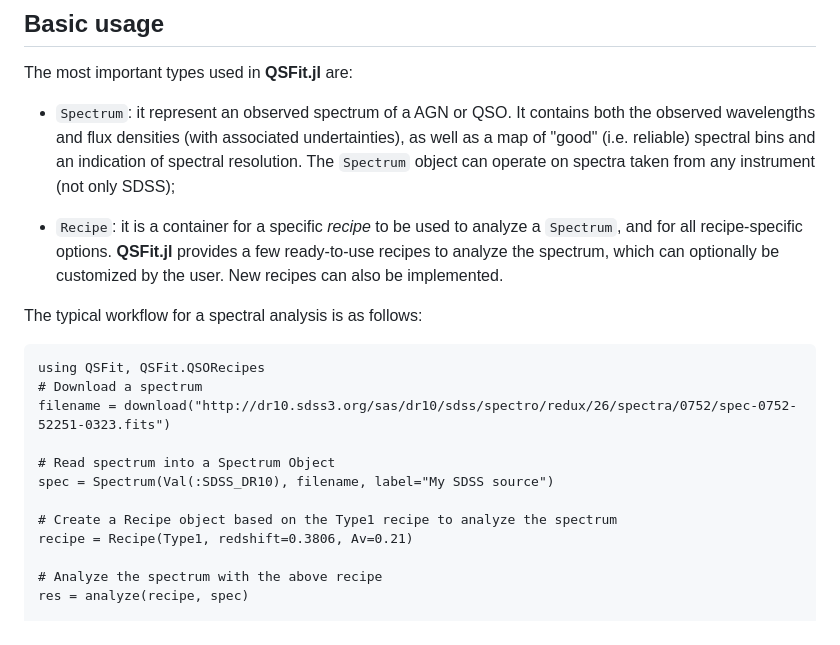
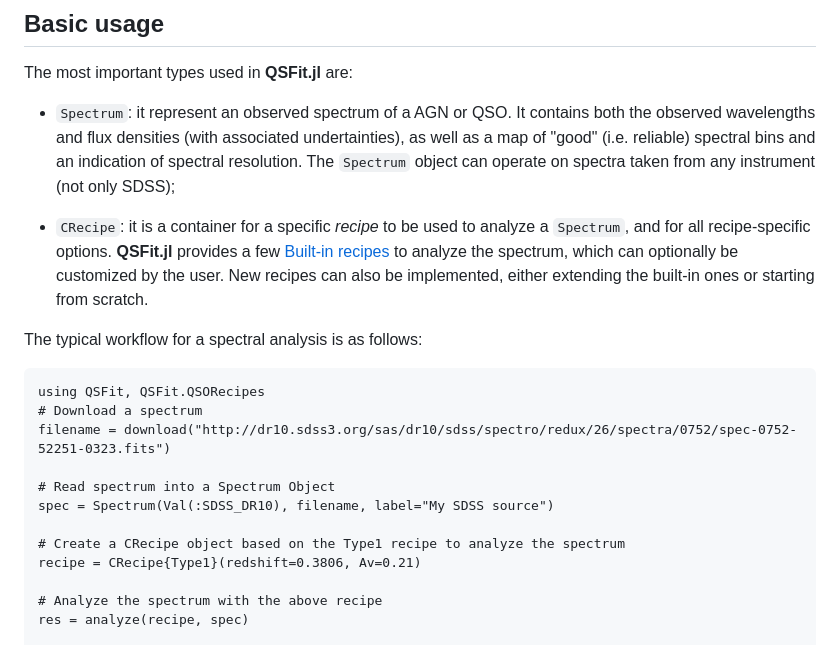
Before and after one commit to gcalderone/QSFit.jl, a Markdown page: docs/src/index.md, the part around the change. GitHub-like rendering.

````diff
--- a/docs/src/index.md
+++ b/docs/src/index.md
@@ -42,7 +42,7 @@ To test the package type `Pkg.test("QSFit")`.
 The most important types used in **QSFit.jl** are:
 - `Spectrum`: it represent an observed spectrum of a AGN or QSO.  It contains both the observed wavelengths and flux densities (with associated undertainties), as well as a map of "good" (i.e. reliable) spectral bins and an indication of spectral resolution.  The `Spectrum` object can operate on spectra taken from any instrument (not only SDSS);
 
-- `Recipe`: it is a container for a specific *recipe* to be used to analyze a `Spectrum`, and for all recipe-specific options.  **QSFit.jl** provides a few ready-to-use recipes to analyze the spectrum, which can optionally be customized by the user.  New recipes can also be implemented.
+- `CRecipe`: it is a container for a specific *recipe* to be used to analyze a `Spectrum`, and for all recipe-specific options.  **QSFit.jl** provides a few [Built-in recipes](@ref) to analyze the spectrum, which can optionally be customized by the user.  New recipes can also be implemented, either extending the built-in ones or starting from scratch.
 
 The typical workflow for a spectral analysis is as follows:
 ```@example abc
@@ -53,8 +53,8 @@ filename = download("http://dr10.sdss3.org/sas/dr10/sdss/spectro/redux/26/spectr
 # Read spectrum into a Spectrum Object
 spec = Spectrum(Val(:SDSS_DR10), filename, label="My SDSS source")
 
-# Create a Recipe object based on the Type1 recipe to analyze the spectrum
-recipe = Recipe(Type1, redshift=0.3806, Av=0.21)
+# Create a CRecipe object based on the Type1 recipe to analyze the spectrum
+recipe = CRecipe{Type1}(redshift=0.3806, Av=0.21)
 
 # Analyze the spectrum with the above recipe
 res = analyze(recipe, spec)
````
Also changed, not shown: docs/src/recipes.md (+118 -51 lines).
